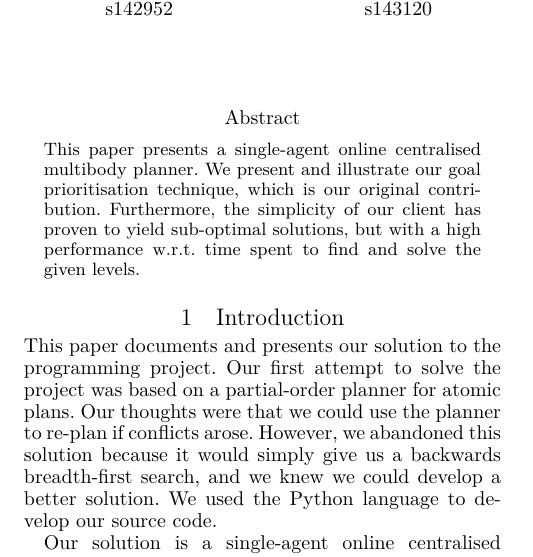
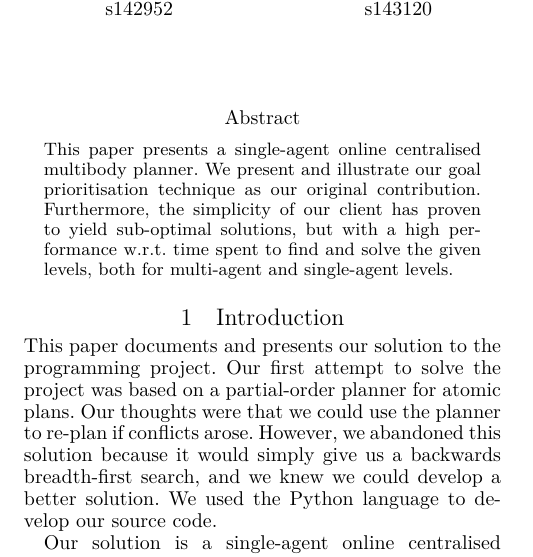
Before and after one commit to Obeyed/AIMAS, a LaTeX paper (project/article/article.tex, which reads project/article/content/abstract.tex): part of one column of page 1 of 8, cut so that both start at the same text. Compiled offline with XeLaTeX.

Commit message:
reformulated part in abstract

```diff
--- a/project/article/content/abstract.tex
+++ b/project/article/content/abstract.tex
@@ -1,6 +1,6 @@
 \begin{abstract}
 %  \emph{A short summary of the paper and its main results/insights. Should preferably be less than 150 words.}
 This paper presents a single-agent online centralised multibody planner.
-We present and illustrate our goal prioritisation technique, which is our original contribution.
-Furthermore, the simplicity of our client has proven to yield sub-optimal solutions, but with a high performance w.r.t. time spent to find and solve the given levels.
+We present and illustrate our goal prioritisation technique as our original contribution.
+Furthermore, the simplicity of our client has proven to yield sub-optimal solutions, but with a high performance w.r.t. time spent to find and solve the given levels, both for multi-agent and single-agent levels.
 \end{abstract}
```
